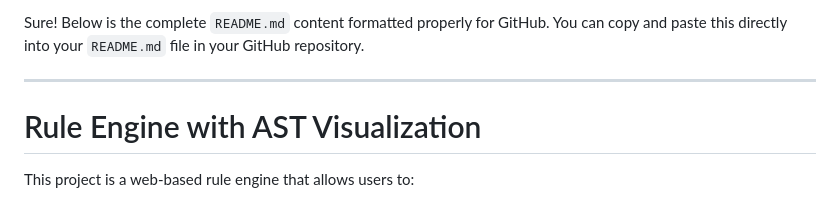
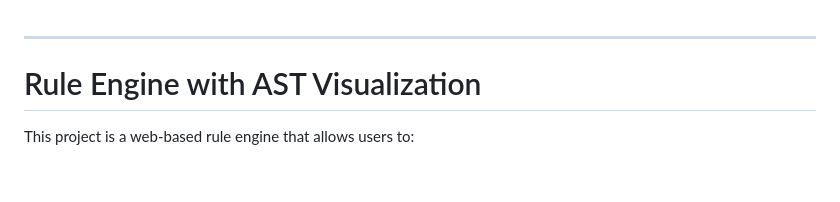
Before and after one commit to MITHUN-MENON-M/Rule-Engine-with-AST-Visualization, a Markdown page: README.md, the part around the change. Drawn GitHub-style; blank space fills up the shorter version.

```diff
--- a/README.md
+++ b/README.md
@@ -1,4 +1,4 @@
-Sure! Below is the complete `README.md` content formatted properly for GitHub. You can copy and paste this directly into your `README.md` file in your GitHub repository.
+
 
 ---
 
```
